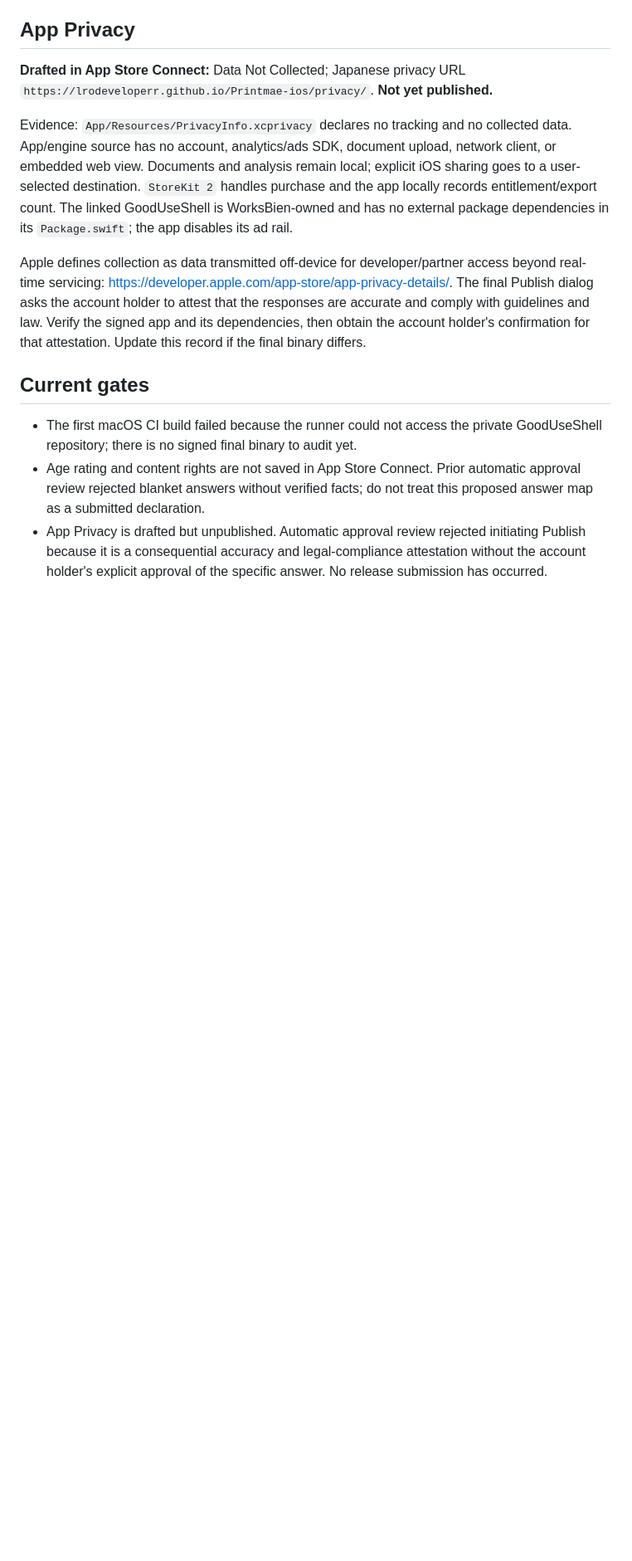
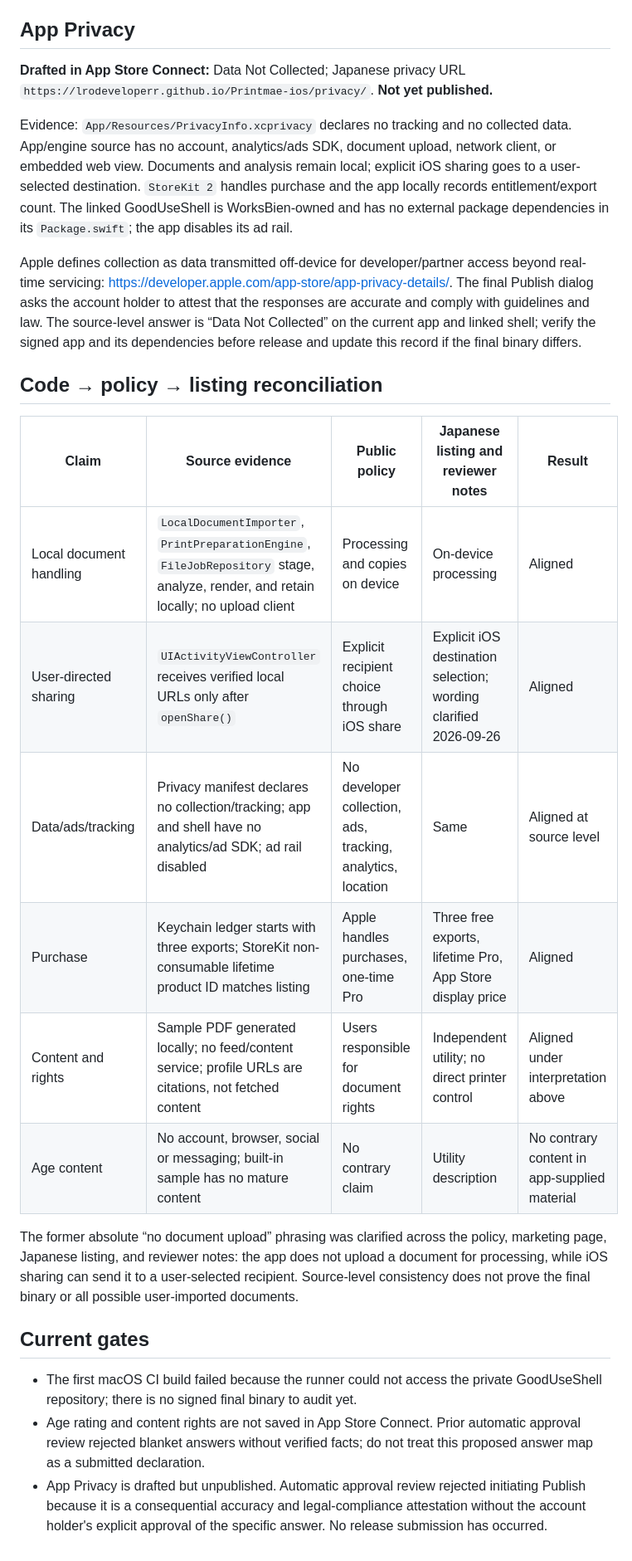
Before and after one commit to lrodeveloperr/Printmae-ios, a Markdown page: AppStore/ASC-Declaration-Evidence-1.0.md, the part around one of its changes. Shown at 83% size. Drawn GitHub-style; blank space fills up the shorter version.

Commit message:
Align document sharing wording with iOS flow

```diff
--- a/AppStore/ASC-Declaration-Evidence-1.0.md
+++ b/AppStore/ASC-Declaration-Evidence-1.0.md
@@ -28,7 +28,20 @@ The App Store Connect question literally includes content an app “shows or acc
 
 Evidence: `App/Resources/PrivacyInfo.xcprivacy` declares no tracking and no collected data. App/engine source has no account, analytics/ads SDK, document upload, network client, or embedded web view. Documents and analysis remain local; explicit iOS sharing goes to a user-selected destination. `StoreKit 2` handles purchase and the app locally records entitlement/export count. The linked GoodUseShell is WorksBien-owned and has no external package dependencies in its `Package.swift`; the app disables its ad rail.
 
-Apple defines collection as data transmitted off-device for developer/partner access beyond real-time servicing: https://developer.apple.com/app-store/app-privacy-details/. The final Publish dialog asks the account holder to attest that the responses are accurate and comply with guidelines and law. Verify the signed app and its dependencies, then obtain the account holder's confirmation for that attestation. Update this record if the final binary differs.
+Apple defines collection as data transmitted off-device for developer/partner access beyond real-time servicing: https://developer.apple.com/app-store/app-privacy-details/. The final Publish dialog asks the account holder to attest that the responses are accurate and comply with guidelines and law. The source-level answer is “Data Not Collected” on the current app and linked shell; verify the signed app and its dependencies before release and update this record if the final binary differs.
+
+## Code → policy → listing reconciliation
+
+| Claim | Source evidence | Public policy | Japanese listing and reviewer notes | Result |
+| --- | --- | --- | --- | --- |
+| Local document handling | `LocalDocumentImporter`, `PrintPreparationEngine`, `FileJobRepository` stage, analyze, render, and retain locally; no upload client | Processing and copies on device | On-device processing | Aligned |
+| User-directed sharing | `UIActivityViewController` receives verified local URLs only after `openShare()` | Explicit recipient choice through iOS share | Explicit iOS destination selection; wording clarified 2026-09-26 | Aligned |
+| Data/ads/tracking | Privacy manifest declares no collection/tracking; app and shell have no analytics/ad SDK; ad rail disabled | No developer collection, ads, tracking, analytics, location | Same | Aligned at source level |
+| Purchase | Keychain ledger starts with three exports; StoreKit non-consumable lifetime product ID matches listing | Apple handles purchases, one-time Pro | Three free exports, lifetime Pro, App Store display price | Aligned |
+| Content and rights | Sample PDF generated locally; no feed/content service; profile URLs are citations, not fetched content | Users responsible for document rights | Independent utility; no direct printer control | Aligned under interpretation above |
+| Age content | No account, browser, social or messaging; built-in sample has no mature content | No contrary claim | Utility description | No contrary content in app-supplied material |
+
+The former absolute “no document upload” phrasing was clarified across the policy, marketing page, Japanese listing, and reviewer notes: the app does not upload a document for processing, while iOS sharing can send it to a user-selected recipient. Source-level consistency does not prove the final binary or all possible user-imported documents.
 
 ## Current gates
 
```
Also changed, not shown: other parts of AppStore/ASC-Declaration-Evidence-1.0.md (+1 -1 lines).
